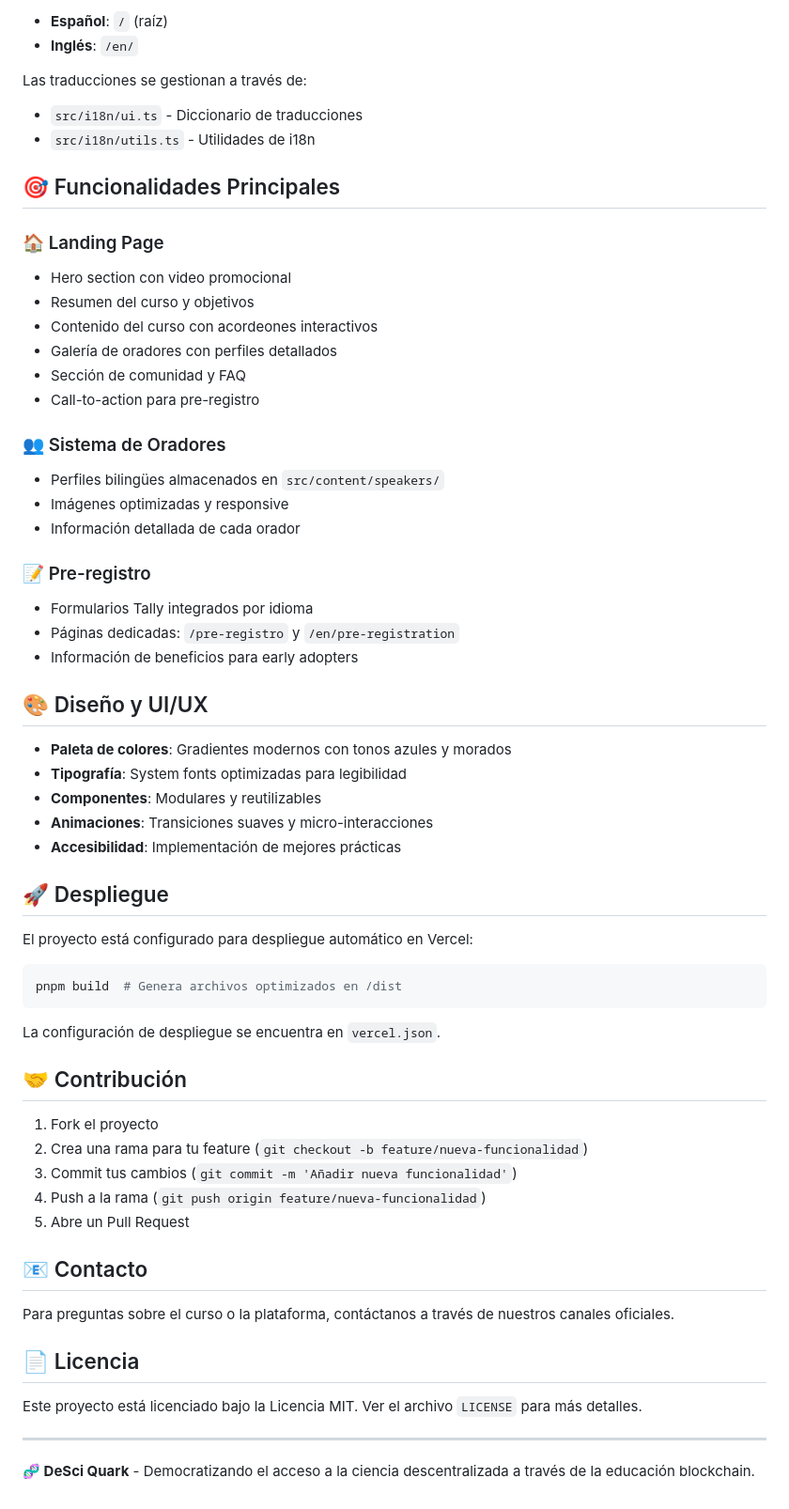
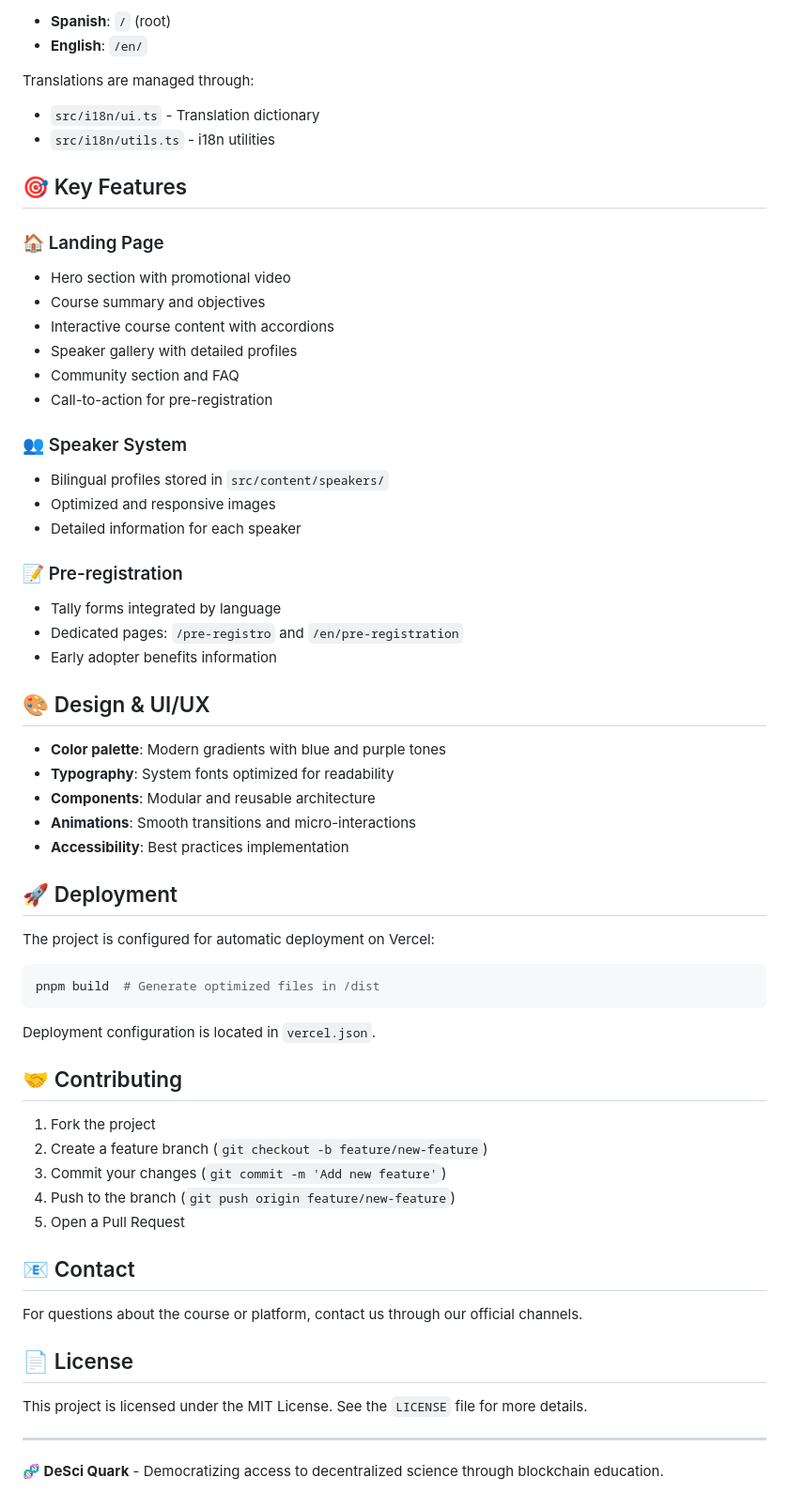
Before and after one commit to cryptonahue/desciquark, a Markdown page: README.md, the part around one of its changes. Shown at 94% size. Drawn GitHub-style.

````diff
--- a/README.md
+++ b/README.md
@@ -90,65 +90,65 @@ El proyecto soporta español (por defecto) e inglés:
 
-- **Español**: `/` (raíz)
-- **Inglés**: `/en/`
+- **Spanish**: `/` (root)
+- **English**: `/en/`
 
-Las traducciones se gestionan a través de:
-- `src/i18n/ui.ts` - Diccionario de traducciones
-- `src/i18n/utils.ts` - Utilidades de i18n
+Translations are managed through:
+- `src/i18n/ui.ts` - Translation dictionary
+- `src/i18n/utils.ts` - i18n utilities
 
-## 🎯 Funcionalidades Principales
+## 🎯 Key Features
 
 ### 🏠 Landing Page
-- Hero section con video promocional
-- Resumen del curso y objetivos
-- Contenido del curso con acordeones interactivos
-- Galería de oradores con perfiles detallados
-- Sección de comunidad y FAQ
-- Call-to-action para pre-registro
+- Hero section with promotional video
+- Course summary and objectives
+- Interactive course content with accordions
+- Speaker gallery with detailed profiles
+- Community section and FAQ
+- Call-to-action for pre-registration
 
-### 👥 Sistema de Oradores
-- Perfiles bilingües almacenados en `src/content/speakers/`
-- Imágenes optimizadas y responsive
-- Información detallada de cada orador
+### 👥 Speaker System
+- Bilingual profiles stored in `src/content/speakers/`
+- Optimized and responsive images
+- Detailed information for each speaker
 
-### 📝 Pre-registro
-- Formularios Tally integrados por idioma
-- Páginas dedicadas: `/pre-registro` y `/en/pre-registration`
-- Información de beneficios para early adopters
+### 📝 Pre-registration
+- Tally forms integrated by language
+- Dedicated pages: `/pre-registro` and `/en/pre-registration`
+- Early adopter benefits information
 
-## 🎨 Diseño y UI/UX
+## 🎨 Design & UI/UX
 
-- **Paleta de colores**: Gradientes modernos con tonos azules y morados
-- **Tipografía**: System fonts optimizadas para legibilidad
-- **Componentes**: Modulares y reutilizables
-- **Animaciones**: Transiciones suaves y micro-interacciones
-- **Accesibilidad**: Implementación de mejores prácticas
+- **Color palette**: Modern gradients with blue and purple tones
+- **Typography**: System fonts optimized for readability
+- **Components**: Modular and reusable architecture
+- **Animations**: Smooth transitions and micro-interactions
+- **Accessibility**: Best practices implementation
 
-## 🚀 Despliegue
+## 🚀 Deployment
 
-El proyecto está configurado para despliegue automático en Vercel:
+The project is configured for automatic deployment on Vercel:
 
 ```bash
-pnpm build  # Genera archivos optimizados en /dist
+pnpm build  # Generate optimized files in /dist
 ```
 
-La configuración de despliegue se encuentra en `vercel.json`.
+Deployment configuration is located in `vercel.json`.
 
-## 🤝 Contribución
+## 🤝 Contributing
 
-1. Fork el proyecto
-2. Crea una rama para tu feature (`git checkout -b feature/nueva-funcionalidad`)
-3. Commit tus cambios (`git commit -m 'Añadir nueva funcionalidad'`)
-4. Push a la rama (`git push origin feature/nueva-funcionalidad`)
-5. Abre un Pull Request
+1. Fork the project
+2. Create a feature branch (`git checkout -b feature/new-feature`)
+3. Commit your changes (`git commit -m 'Add new feature'`)
+4. Push to the branch (`git push origin feature/new-feature`)
+5. Open a Pull Request
 
-## 📧 Contacto
+## 📧 Contact
 
-Para preguntas sobre el curso o la plataforma, contáctanos a través de nuestros canales oficiales.
+For questions about the course or platform, contact us through our official channels.
 
-## 📄 Licencia
+## 📄 License
 
-Este proyecto está licenciado bajo la Licencia MIT. Ver el archivo `LICENSE` para más detalles.
+This project is licensed under the MIT License. See the `LICENSE` file for more details.
 
 ---
 
-**🧬 DeSci Quark** - Democratizando el acceso a la ciencia descentralizada a través de la educación blockchain.
+**🧬 DeSci Quark** - Democratizing access to decentralized science through blockchain education.
````
Also changed, not shown: other parts of README.md (+54 -54 lines).
